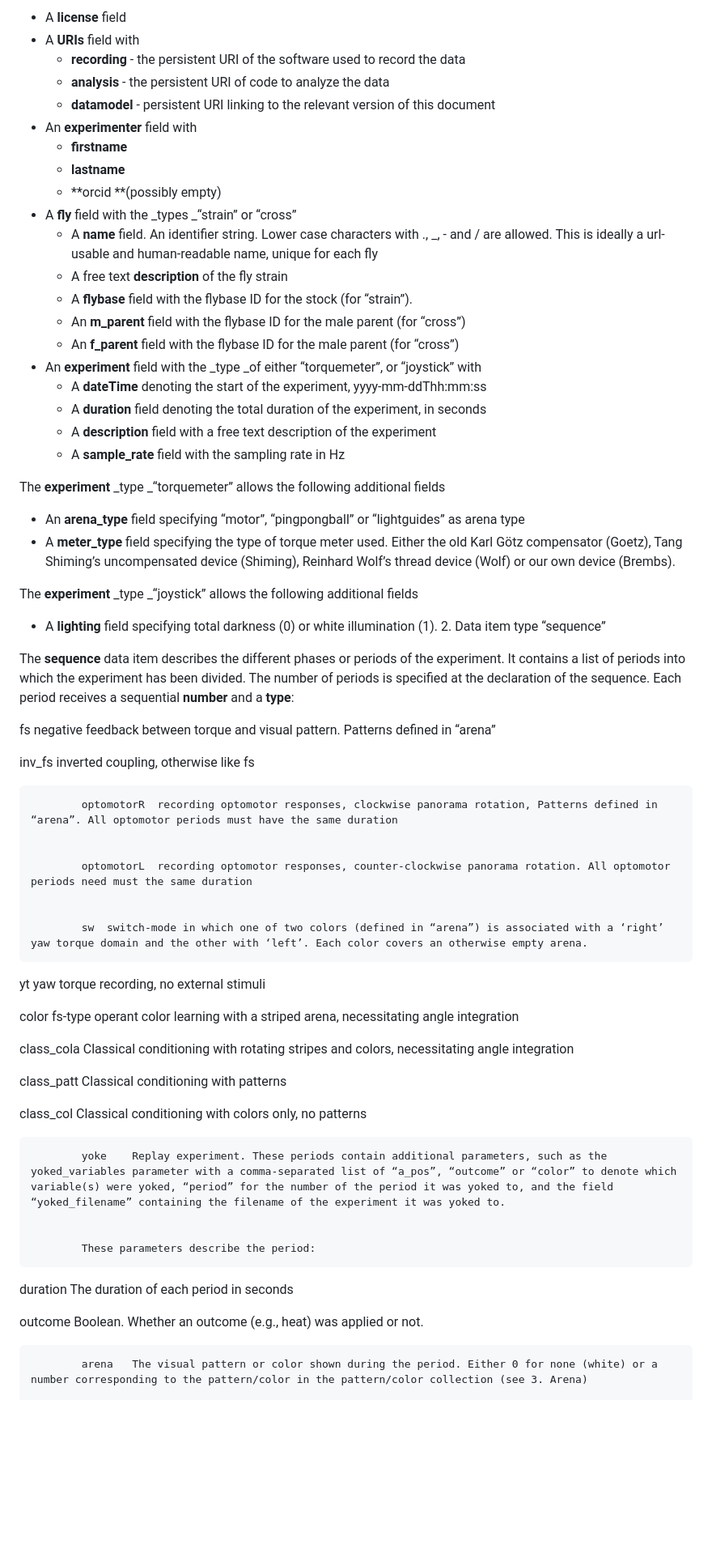
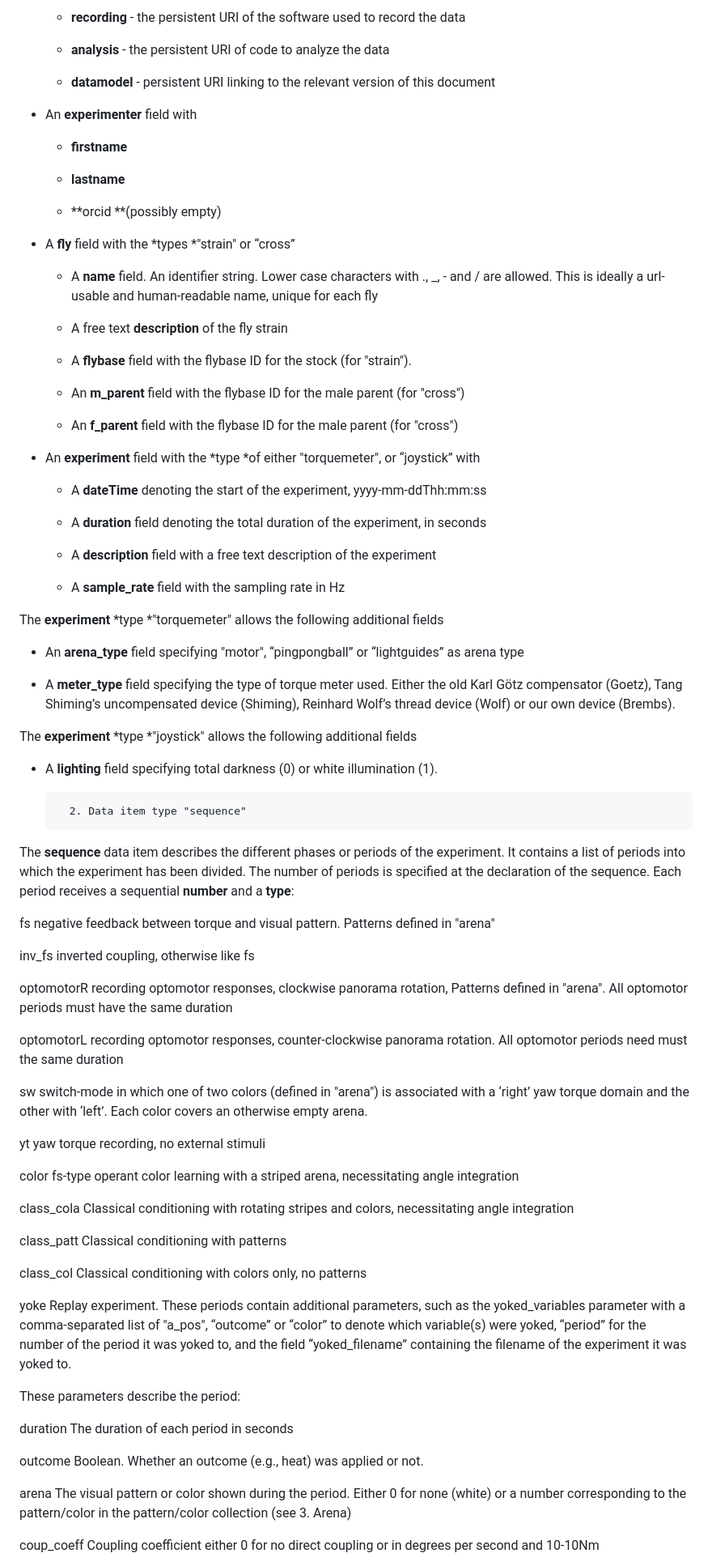
Before and after one commit to brembslab/dtsdatamodel, a Markdown page: model.md, the part around the change printed below. Shown: that part at 81% size. GitHub-like rendering; blank space fills up the shorter version.

```diff
--- a/model.md
+++ b/model.md
@@ -114,53 +61,63 @@ An **experiment_metadata** data item contains the following fields:
 
-*   A **license** field
-*   A **URIs** field with
-    *   **recording** - the persistent URI of the software used to record the data
-    *   **analysis** - the persistent URI of code to analyze the data
-    *   **datamodel** - persistent URI linking to the relevant version of this document
-*   An **experimenter** field with
-    *   **firstname**
-    *   **lastname**
-    *   **orcid **(possibly empty)
-*   A **fly** field with the _types _“strain” or “cross”
-    *   A **name** field. An identifier string. Lower case characters with ., _, - and / are allowed. This is ideally a url-usable and human-readable name, unique for each fly
-    *   A free text **description** of the fly strain
-    *   A **flybase** field with the flybase ID for the stock (for “strain”).
-    *   An **m_parent** field with the flybase ID for the male parent (for “cross”)
-    *   An **f_parent** field with the flybase ID for the male parent (for “cross”)
-*   An **experiment** field with the _type _of either “torquemeter”, or “joystick” with
-    *   A **dateTime** denoting the start of the experiment, yyyy-mm-ddThh:mm:ss
-    *   A **duration** field denoting the total duration of the experiment, in seconds
-    *   A **description** field with a free text description of the experiment
-    *   A **sample_rate** field with the sampling rate in Hz
+    * **recording** - the persistent URI of the software used to record the data
 
-The **experiment** _type _“torquemeter” allows the following additional fields
+    * **analysis** - the persistent URI of code to analyze the data
 
+    * **datamodel** - persistent URI linking to the relevant version of this document
 
+* An **experimenter** field with
 
-*   An **arena_type** field specifying “motor”, “pingpongball” or “lightguides” as arena type
-*   A **meter_type** field specifying the type of torque meter used. Either the old Karl Götz compensator (Goetz), Tang Shiming’s uncompensated device (Shiming), Reinhard Wolf’s thread device (Wolf) or our own device (Brembs).
+    * **firstname**
 
-The **experiment** _type _“joystick” allows the following additional fields
+    * **lastname**
 
+    * **orcid **(possibly empty)
 
+* A **fly** field with the *types *"strain" or “cross”
 
-*   A **lighting** field specifying total darkness (0) or white illumination (1).
-    2. Data item type “sequence”
+    * A **name** field. An identifier string. Lower case characters with ., _, - and / are allowed. This is ideally a url-usable and human-readable name, unique for each fly
+
+    * A free text **description** of the fly strain
+
+    * A **flybase** field with the flybase ID for the stock (for "strain").
+
+    * An **m_parent** field with the flybase ID for the male parent (for "cross")
+
+    * An **f_parent** field with the flybase ID for the male parent (for "cross")
+
+* An **experiment** field with the *type *of either "torquemeter", or “joystick” with
+
+    * A **dateTime** denoting the start of the experiment, yyyy-mm-ddThh:mm:ss
+
+    * A **duration** field denoting the total duration of the experiment, in seconds
+
+    * A **description** field with a free text description of the experiment
+
+    * A **sample_rate** field with the sampling rate in Hz
+
+The **experiment** *type *"torquemeter" allows the following additional fields
+
+* An **arena_type** field specifying "motor", “pingpongball” or “lightguides” as arena type
+
+* A **meter_type** field specifying the type of torque meter used. Either the old Karl Götz compensator (Goetz), Tang Shiming’s uncompensated device (Shiming), Reinhard Wolf’s thread device (Wolf) or our own device (Brembs).
+
+The **experiment** *type *"joystick" allows the following additional fields
+
+* A **lighting** field specifying total darkness (0) or white illumination (1).
+
+        2. Data item type "sequence"
 
 The **sequence** data item describes the different phases or periods of the experiment. It contains a list of periods into which the experiment has been divided. The number of periods is specified at the declaration of the sequence. Each period receives a sequential **number** and a **type**:
 
-fs	negative feedback between torque and visual pattern. Patterns defined in “arena”
+fs	negative feedback between torque and visual pattern. Patterns defined in "arena"
 
 inv_fs	inverted coupling, otherwise like fs
 
+optomotorR	recording optomotor responses, clockwise panorama rotation, Patterns defined in "arena". All optomotor periods must have the same duration
 
-            optomotorR	recording optomotor responses, clockwise panorama rotation, Patterns defined in “arena”. All optomotor periods must have the same duration
+optomotorL	recording optomotor responses, counter-clockwise panorama rotation. All optomotor periods need must the same duration
 
-
-            optomotorL	recording optomotor responses, counter-clockwise panorama rotation. All optomotor periods need must the same duration
-
-
-            sw	switch-mode in which one of two colors (defined in “arena”) is associated with a ‘right’ yaw torque domain and the other with ‘left’. Each color covers an otherwise empty arena.
+sw	switch-mode in which one of two colors (defined in "arena") is associated with a ‘right’ yaw torque domain and the other with ‘left’. Each color covers an otherwise empty arena.
 
 yt	yaw torque recording, no external stimuli
 
@@ -172,16 +129,16 @@ class_patt	Classical conditioning with patterns
 
 class_col	Classical conditioning with colors only, no patterns
 
+yoke	Replay experiment. These periods contain additional parameters, such as the yoked_variables parameter with a comma-separated list of "a_pos", “outcome” or “color” to denote which variable(s) were yoked, “period” for the number of the period it was yoked to, and the field “yoked_filename” containing the filename of the experiment it was yoked to.
 
-            yoke	Replay experiment. These periods contain additional parameters, such as the yoked_variables parameter with a comma-separated list of “a_pos”, “outcome” or “color” to denote which variable(s) were yoked, “period” for the number of the period it was yoked to, and the field “yoked_filename” containing the filename of the experiment it was yoked to.
-
-
-            These parameters describe the period:
+These parameters describe the period:
 
 duration	The duration of each period in seconds
 
 outcome	Boolean. Whether an outcome (e.g., heat) was applied or not.
 
+arena	The visual pattern or color shown during the period. Either 0 for none (white) or a number corresponding to the pattern/color in the pattern/color collection (see 3. Arena)
 
-            arena	The visual pattern or color shown during the period. Either 0 for none (white) or a number corresponding to the pattern/color in the pattern/color collection (see 3. Arena)
+coup_coeff	Coupling coefficient either 0 for no direct coupling or in degrees per second and
+10-10Nm
 
```
Also changed, not shown: other parts of model.md (+92 -205 lines), image_0.png (added), image_1.png (added), image_2.png (added), image_3.png (added), image_4.png (added), image_5.png (added).
